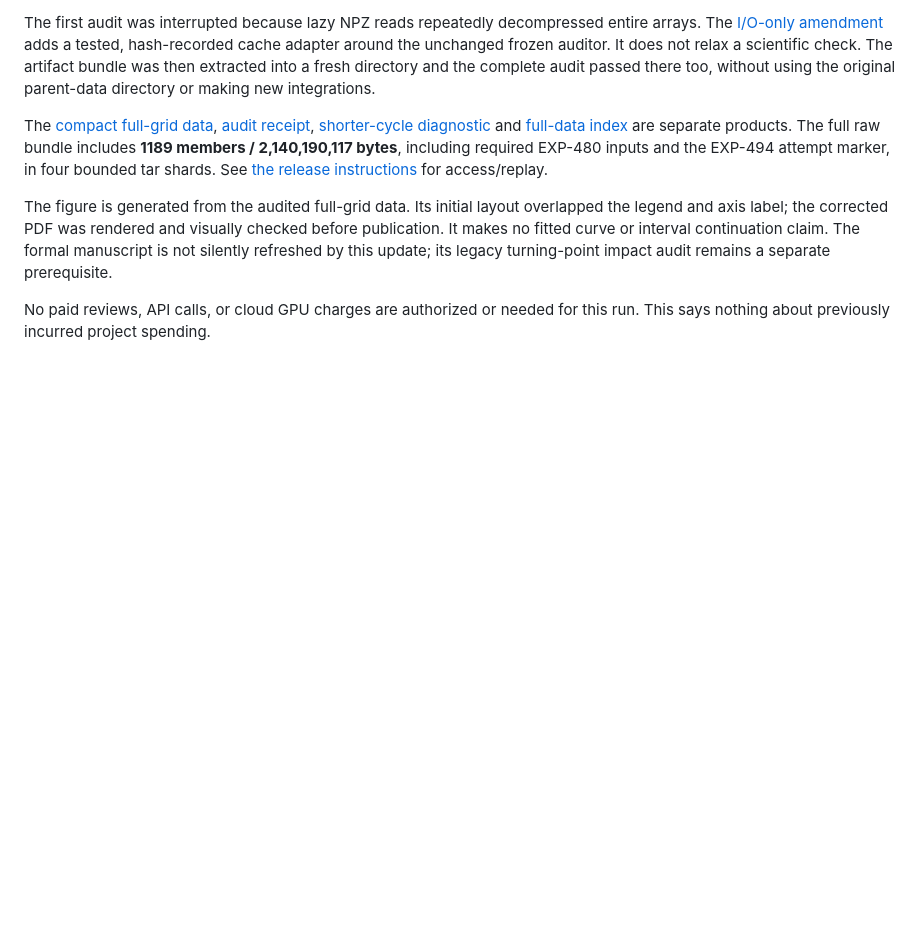
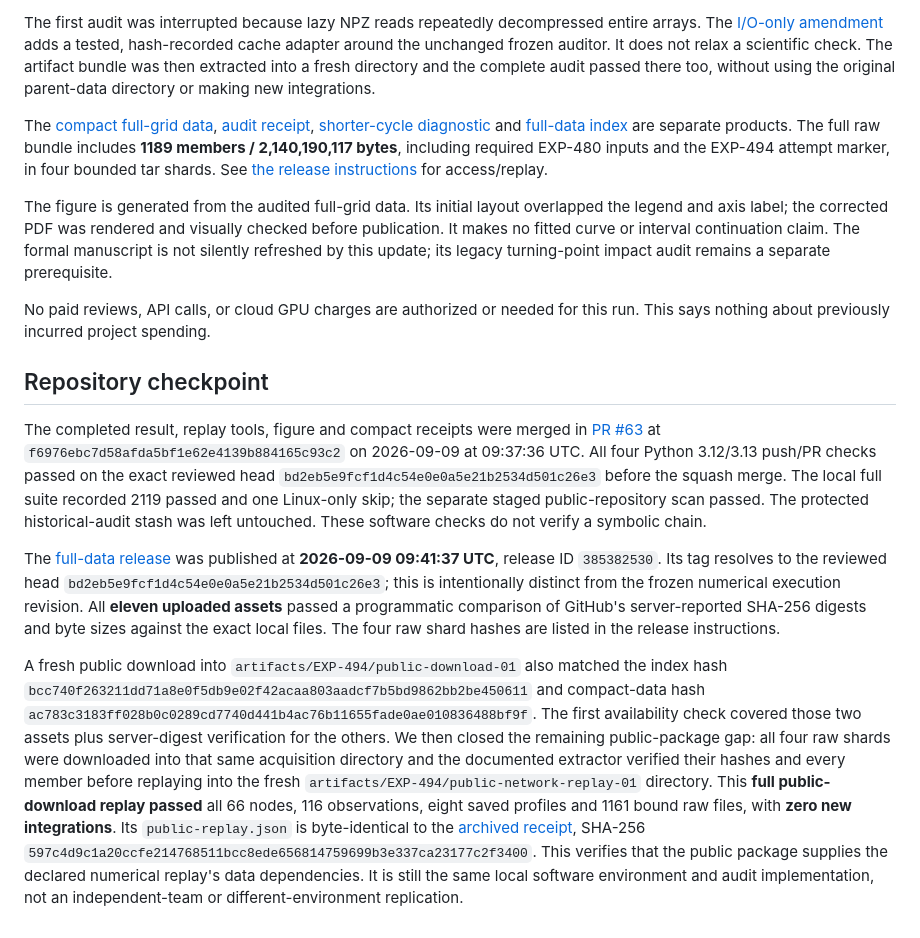
Before and after one commit to tdj28/butterfly, a Markdown page: docs/updates/2026-09-09-exp494-periodic-winding-transport.md, the part around the change. GitHub-like rendering; blank space fills up the shorter version.

Commit message:
Record verified EXP-494 release availability (#64)
* Document verified EXP-494 public release and merge

* Record complete public-download numerical replay

```diff
--- a/docs/updates/2026-09-09-exp494-periodic-winding-transport.md
+++ b/docs/updates/2026-09-09-exp494-periodic-winding-transport.md
@@ -120,3 +120,39 @@ update; its legacy turning-point impact audit remains a separate prerequisite.
 
 No paid reviews, API calls, or cloud GPU charges are authorized or needed for
 this run. This says nothing about previously incurred project spending.
+
+## Repository checkpoint
+
+The completed result, replay tools, figure and compact receipts were merged
+in [PR #63](https://github.com/tdj28/butterfly/pull/63) at
+`f6976ebc7d58afda5bf1e62e4139b884165c93c2` on 2026-09-09 at 09:37:36 UTC.
+All four Python 3.12/3.13 push/PR checks passed on the exact reviewed head
+`bd2eb5e9fcf1d4c54e0e0a5e21b2534d501c26e3` before the squash merge.
+The local full suite recorded 2119 passed and one Linux-only skip; the
+separate staged public-repository scan passed. The protected historical-audit
+stash was left untouched. These software checks do not verify a symbolic chain.
+
+The [full-data release](https://github.com/tdj28/butterfly/releases/tag/research-exp494)
+was published at **2026-09-09 09:41:37 UTC**, release ID `385382530`.
+Its tag resolves to the reviewed head `bd2eb5e9fcf1d4c54e0e0a5e21b2534d501c26e3`;
+this is intentionally distinct from the frozen numerical execution revision.
+All **eleven uploaded assets** passed a programmatic comparison of GitHub's
+server-reported SHA-256 digests and byte sizes against the exact local files.
+The four raw shard hashes are listed in the release instructions.
+
+A fresh public download into `artifacts/EXP-494/public-download-01` also
+matched the index hash `bcc740f263211dd71a8e0f5db9e02f42acaa803aadcf7b5bd9862bb2be450611`
+and compact-data hash `ac783c3183ff028b0c0289cd7740d441b4ac76b11655fade0ae010836488bf9f`.
+The first availability check covered those two assets plus server-digest
+verification for the others. We then closed the remaining public-package gap:
+all four raw shards were downloaded into that same acquisition directory and
+the documented extractor verified their hashes and every member before
+replaying into the fresh `artifacts/EXP-494/public-network-replay-01` directory.
+This **full public-download replay passed** all 66 nodes, 116 observations,
+eight saved profiles and 1161 bound raw files, with **zero new integrations**.
+Its `public-replay.json` is byte-identical to the
+[archived receipt](../experiments/receipts/EXP-494-public-replay.json), SHA-256
+`597c4d9c1a20ccfe214768511bcc8ede656814759699b3e337ca23177c2f3400`.
+This verifies that the public package supplies the declared numerical replay's
+data dependencies. It is still the same local software environment and audit
+implementation, not an independent-team or different-environment replication.
```
Also changed, not shown: docs/reproducibility-exp494.md (+10 -4 lines).
